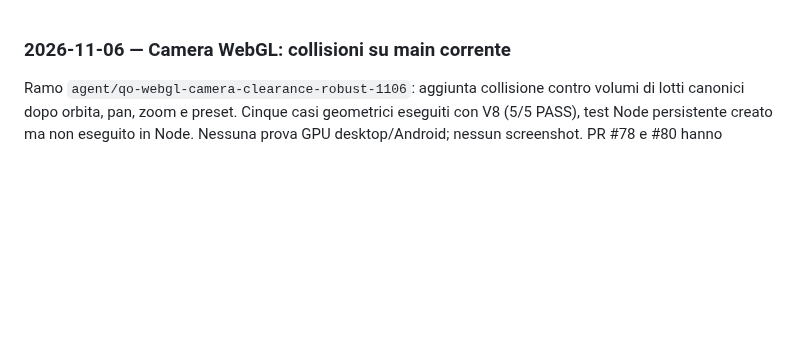
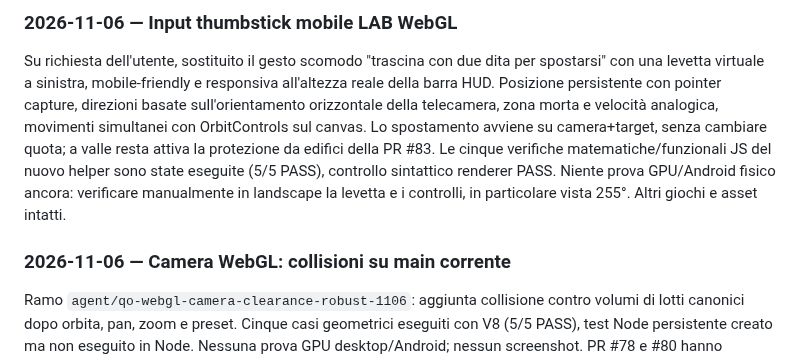
Before and after one commit to CzekUns/Rtsmobile, a Markdown page: quartieri-ombra/WORKLOG.md, the part around the change. Rendered like a GitHub page; blank space fills up the shorter version.

Commit message:
docs(qo): document mobile joystick and verified movement tests

```diff
--- a/quartieri-ombra/WORKLOG.md
+++ b/quartieri-ombra/WORKLOG.md
@@ -1,3 +1,6 @@
+### 2026-11-06 — Input thumbstick mobile LAB WebGL
+Su richiesta dell'utente, sostituito il gesto scomodo "trascina con due dita per spostarsi" con una levetta virtuale a sinistra, mobile-friendly e responsiva all'altezza reale della barra HUD. Posizione persistente con pointer capture, direzioni basate sull'orientamento orizzontale della telecamera, zona morta e velocità analogica, movimenti simultanei con OrbitControls sul canvas. Lo spostamento avviene su camera+target, senza cambiare quota; a valle resta attiva la protezione da edifici della PR #83. Le cinque verifiche matematiche/funzionali JS del nuovo helper sono state eseguite (5/5 PASS), controllo sintattico renderer PASS. Niente prova GPU/Android fisico ancora: verificare manualmente in landscape la levetta e i controlli, in particolare vista 255°. Altri giochi e asset intatti.
+
 ### 2026-11-06 — Camera WebGL: collisioni su main corrente
 Ramo `agent/qo-webgl-camera-clearance-robust-1106`: aggiunta collisione contro volumi di lotti canonici dopo orbita, pan, zoom e preset. Cinque casi geometrici eseguiti con V8 (5/5 PASS), test Node persistente creato ma non eseguito in Node. Nessuna prova GPU desktop/Android; nessun screenshot. PR #78 e #80 hanno implementazioni alternative in conflitto: non integrate. Solo quartieri-ombra/.
 
```
